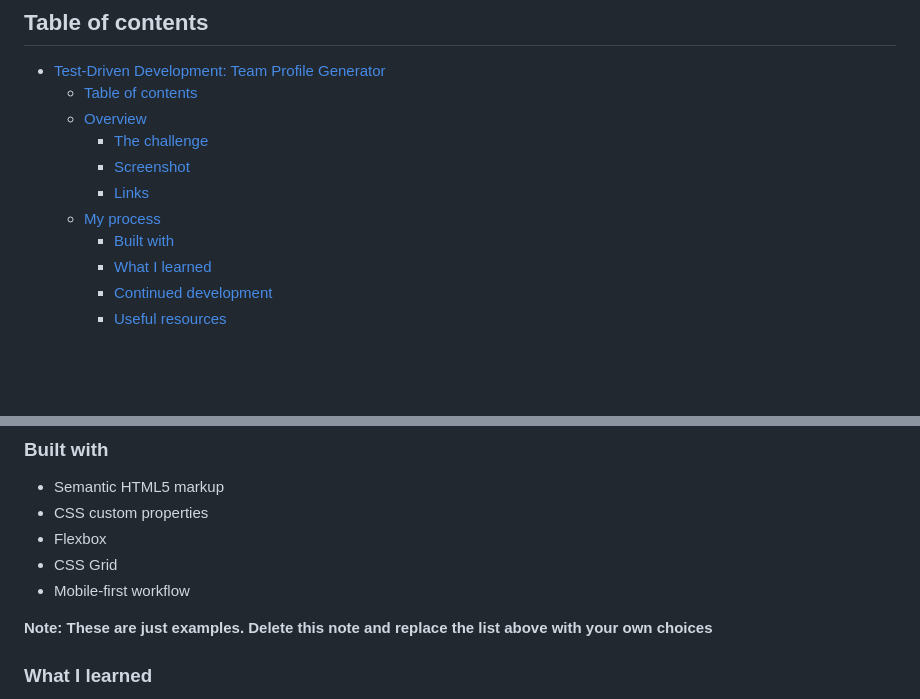
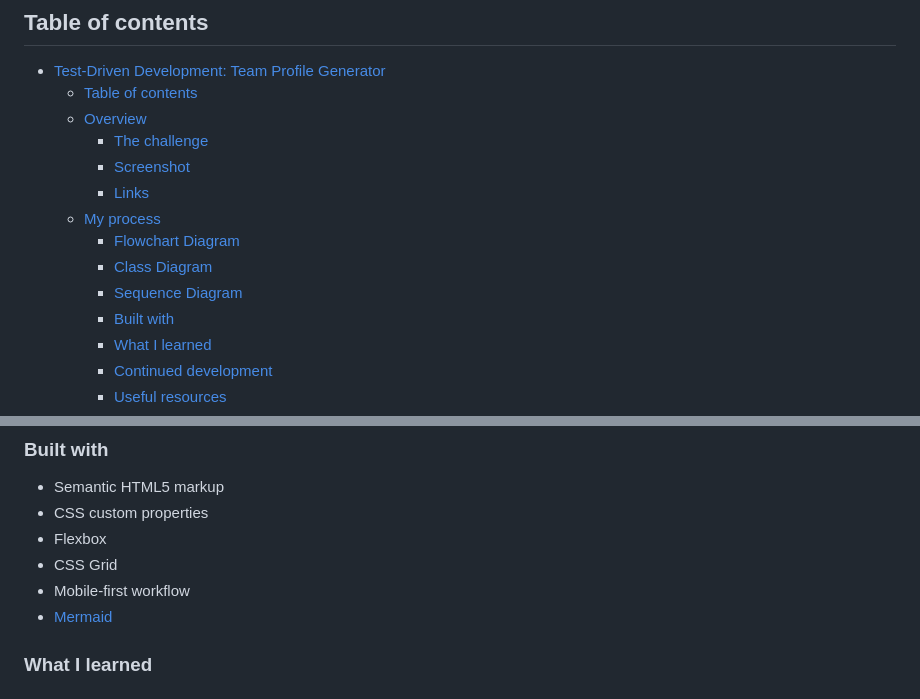
Before and after one commit to technoveltyco/bootcamp-week12-challenge, a Markdown page: README.md, 2 parts joined by grey strips. Rendered like a GitHub page; blank space fills up the shorter version.

Commit message:
Add backend UML diagrams in the README
Include flowchart, class and sequence diagrams.

```diff
--- a/README.md
+++ b/README.md
@@ -11,6 +11,9 @@ A Node.js CLI application that will take in information about employees on a sof
     - [Screenshot](#screenshot)
     - [Links](#links)
   - [My process](#my-process)
+    - [Flowchart Diagram](#flowchart-diagram)
+    - [Class Diagram](#class-diagram)
+    - [Sequence Diagram](#sequence-diagram)
     - [Built with](#built-with)
     - [What I learned](#what-i-learned)
     - [Continued development](#continued-development)
@@ -52,9 +226,7 @@ Then crop/optimize/edit your image however you like, add it to your project, and
 - Flexbox
 - CSS Grid
 - Mobile-first workflow
-
-
-**Note: These are just examples. Delete this note and replace the list above with your own choices**
+- [Mermaid](https://mermaid.js.org/)
 
 ### What I learned
 
```
Also changed, not shown: other parts of README.md (+171 -0 lines).
